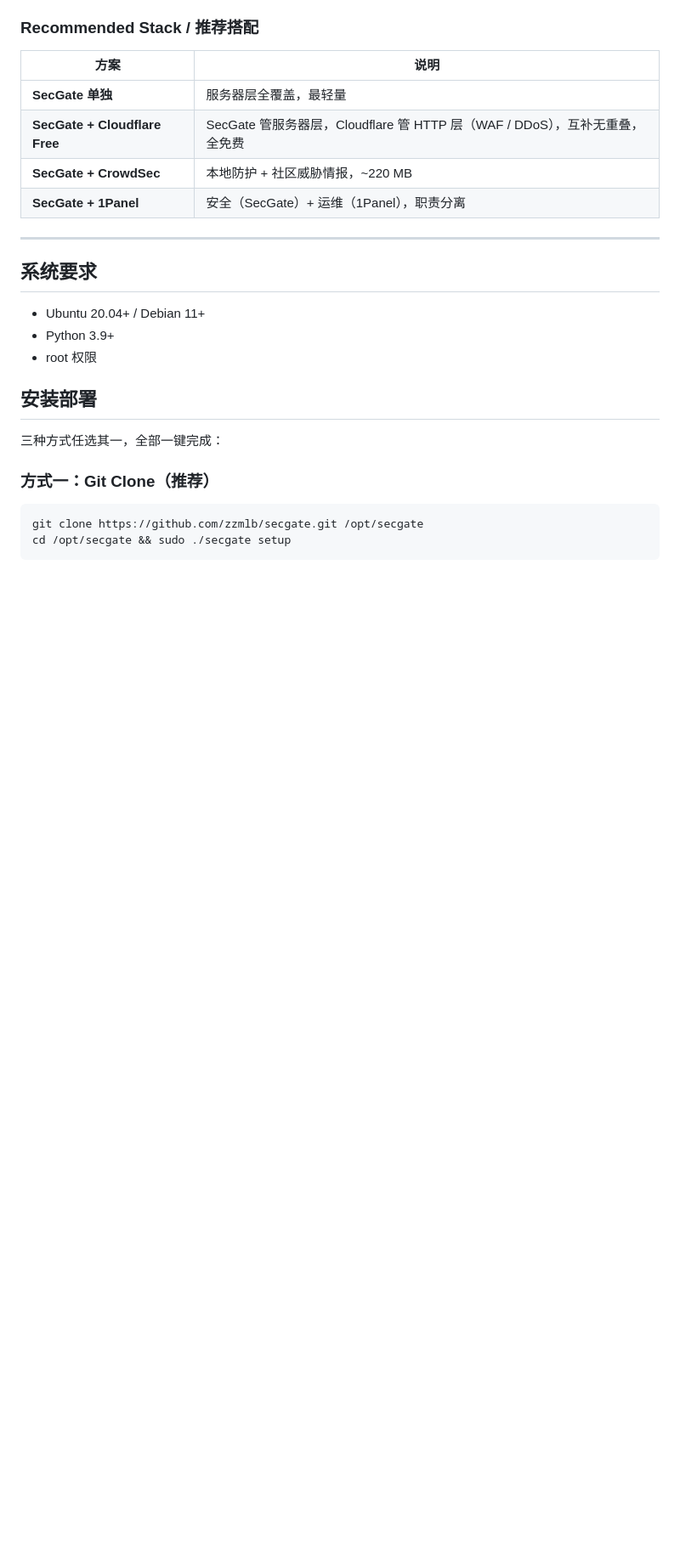
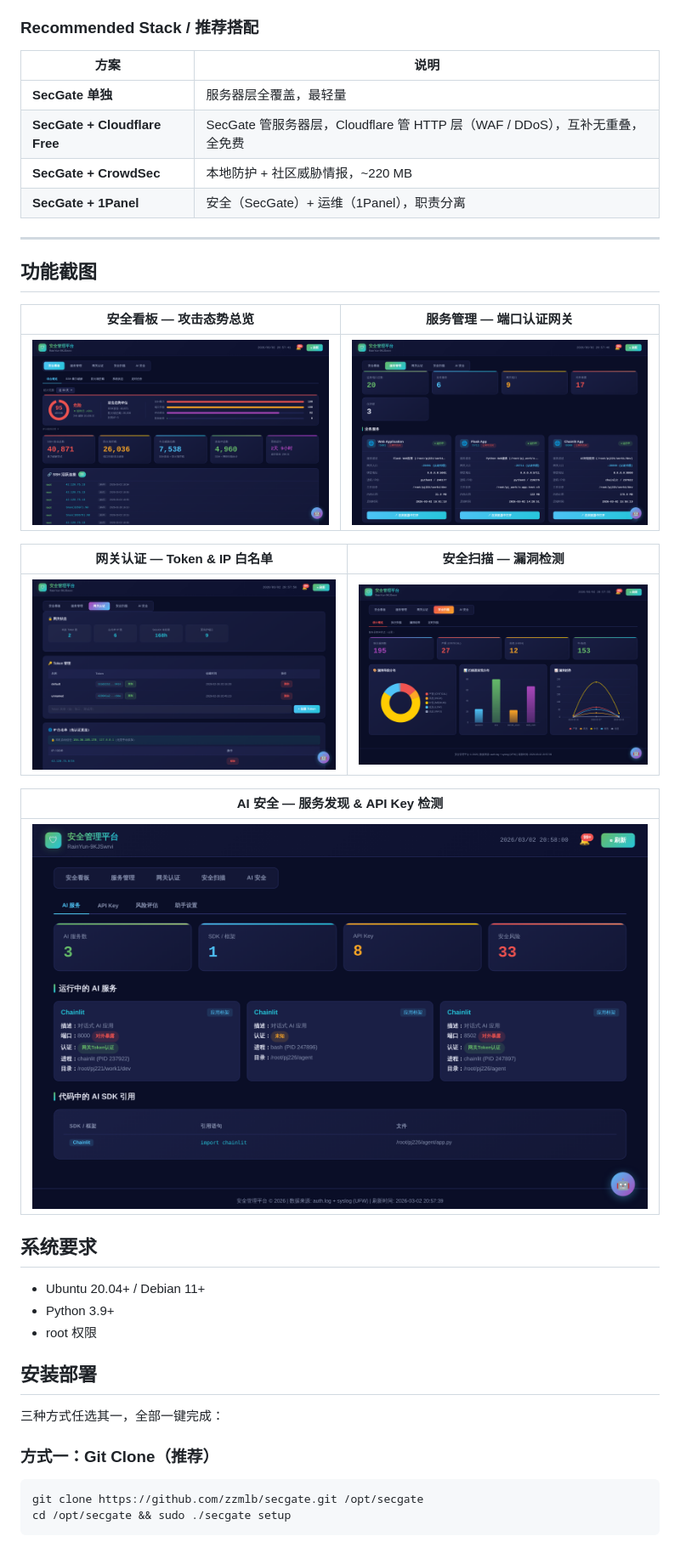
Before and after one commit to zzmlb/secgate, a Markdown page: README.md, the part around the change. Shown at 85% size. GitHub-like rendering; pictures changed too: docs/screenshots/ai-security.png (added), docs/screenshots/dashboard-overview.png (added), docs/screenshots/gateway-auth.png (added); blank space fills up the shorter version.

```diff
--- a/README.md
+++ b/README.md
@@ -56,6 +56,20 @@ curl -fsSL https://github.com/zzmlb/secgate/releases/latest/download/install.sh
 | **SecGate + 1Panel** | 安全（SecGate）+ 运维（1Panel），职责分离 |
 
 ---
+
+## 功能截图
+
+| 安全看板 — 攻击态势总览 | 服务管理 — 端口认证网关 |
+|:---:|:---:|
+| ![安全看板](docs/screenshots/dashboard-overview.png) | ![服务管理](docs/screenshots/service-management.png) |
+
+| 网关认证 — Token & IP 白名单 | 安全扫描 — 漏洞检测 |
+|:---:|:---:|
+| ![网关认证](docs/screenshots/gateway-auth.png) | ![安全扫描](docs/screenshots/security-scan.png) |
+
+| AI 安全 — 服务发现 & API Key 检测 |
+|:---:|
+| ![AI 安全](docs/screenshots/ai-security.png) |
 
 ## 系统要求
 
```
Also changed, not shown: README_EN.md (+14 -0 lines), 1 other file.
